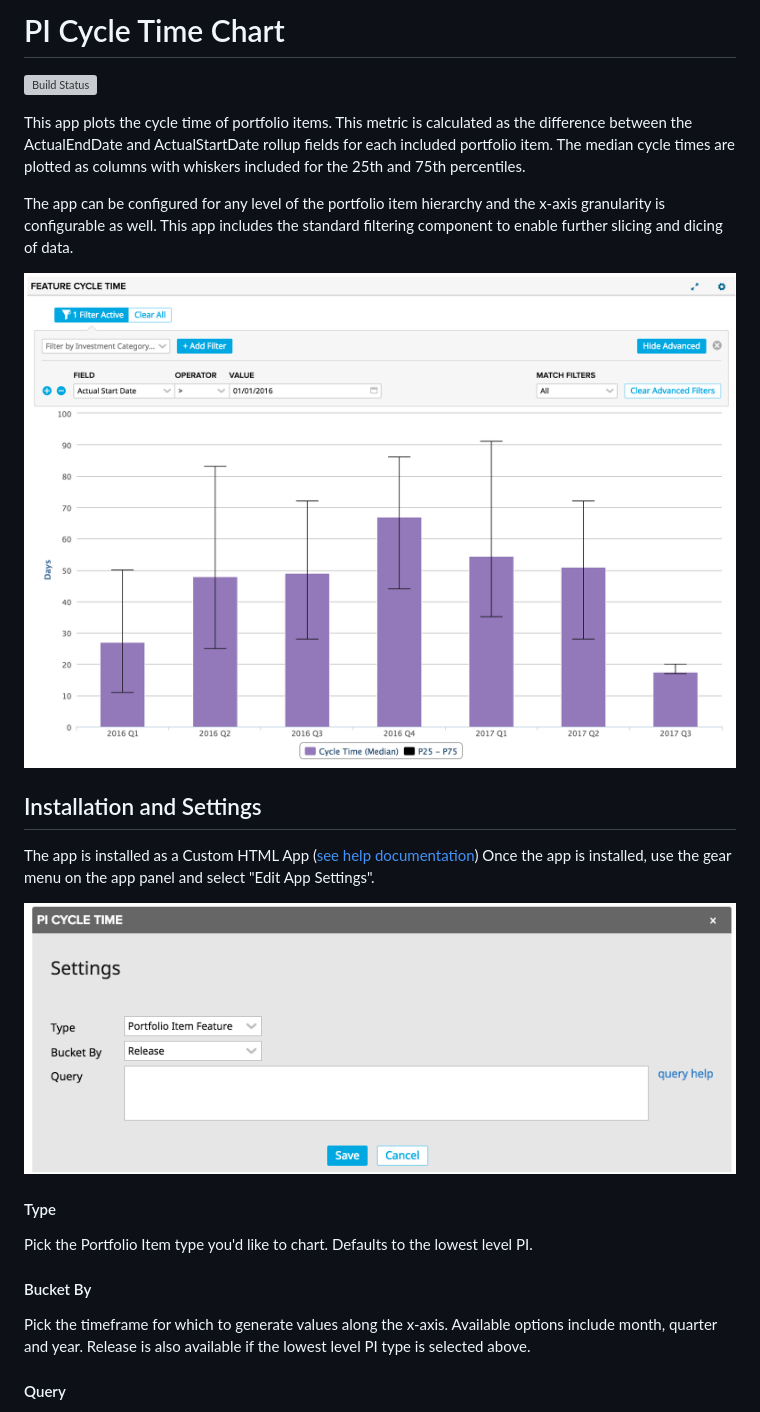
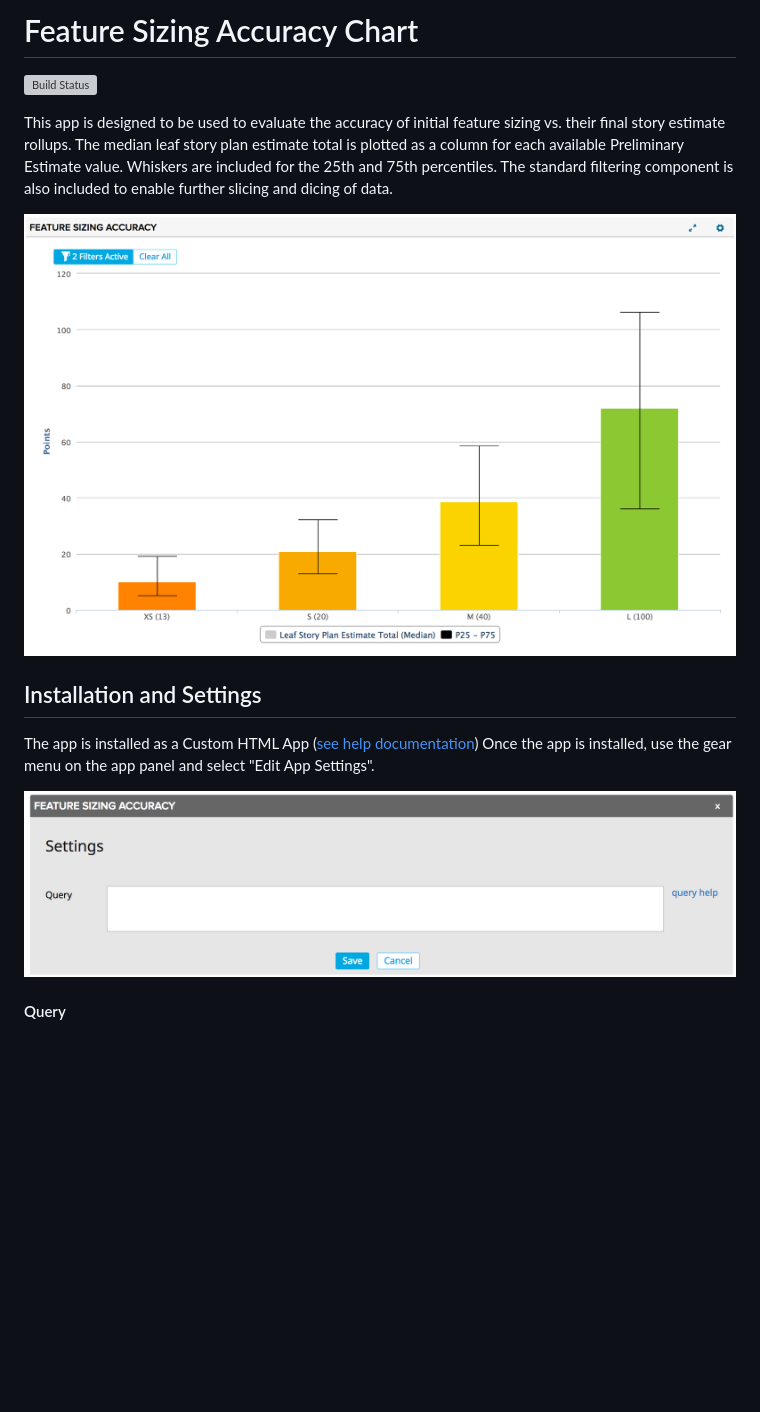
Before and after one commit to jtykal/FeatureSizingAccuracyChart, a Markdown page: README.md, the part around the change printed below. GitHub-like rendering; pictures changed too: images/screenshot.png, images/settings.png; blank space fills up the shorter version; grey boxes are pictures that could not be loaded.

```diff
--- a/README.md
+++ b/README.md
@@ -1,2 +1,2 @@
-# PI Cycle Time Chart
+# Feature Sizing Accuracy Chart
 
@@ -4,7 +4,5 @@
 
-This app plots the cycle time of portfolio items.  This metric is calculated as the difference between the ActualEndDate and ActualStartDate rollup fields for each included portfolio item.  The median cycle times are plotted as columns with whiskers included for the 25th and 75th percentiles.
-
-The app can be configured for any level of the portfolio item hierarchy and the x-axis granularity is configurable as well.  This app includes the standard filtering component to enable further slicing and dicing of data.
+This app is designed to be used to evaluate the accuracy of initial feature sizing vs. their final story estimate rollups. The median leaf story plan estimate total is plotted as a column for each available Preliminary Estimate value.  Whiskers are included for the 25th and 75th percentiles. The standard filtering component is also included to enable further slicing and dicing of data.
 
 ![](images/screenshot.png)
 
@@ -14,11 +12,5 @@ Once the app is installed, use the gear menu on the app panel and select "Edit A
 
 ![](images/settings.png "Settings Screenshot")
 
-####  Type
-Pick the Portfolio Item type you'd like to chart.  Defaults to the lowest level PI.
-
-#### Bucket By
-Pick the timeframe for which to generate values along the x-axis.  Available options include month, quarter and year.  Release is also available if the lowest level PI type is selected above.
-
 #### Query
 In addition to the advanced filtering component in the app, you can write your own complex filter queries. [Extensive documentation](https://help.rallydev.com/grid-queries?basehost=https://rally1.rallydev.com) is available. This might be useful if you want to always limit the chart to certain complex criteria.
```
Also changed, not shown: other parts of README.md (+1 -1 lines), 4 other files.
